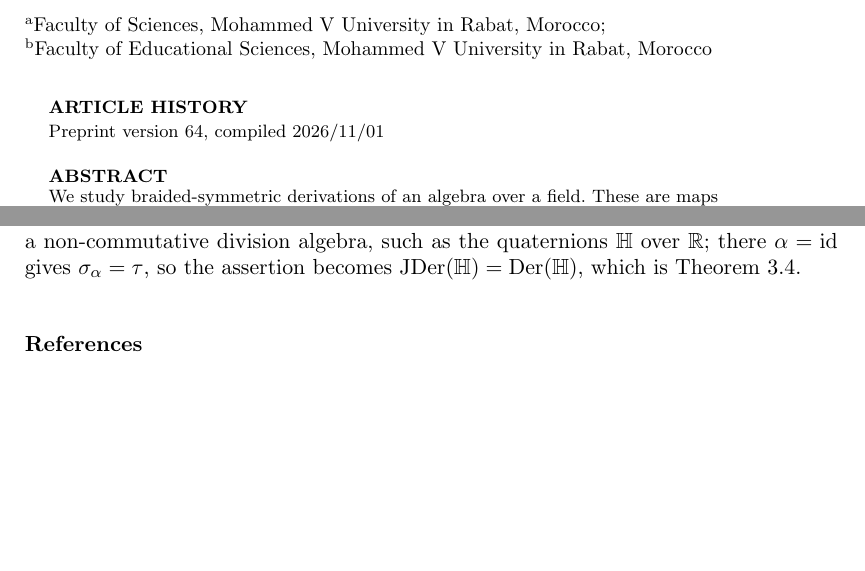
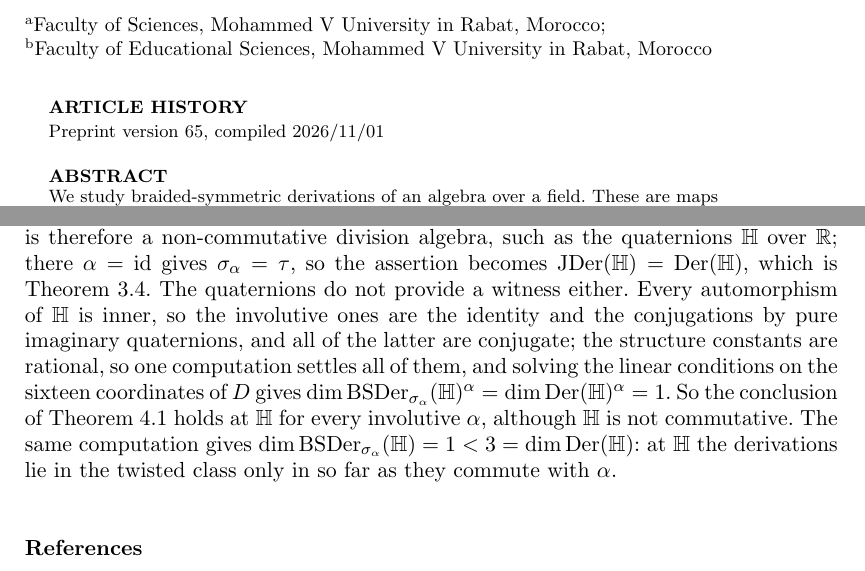
Before and after one commit to abderrahim-lectures/braided-sym-deriv, a LaTeX document (paper/braided-sym-deriv.tex): two parts of pages 1 and 11 of 12, joined at a grey line, cut so that both start at the same text, the shorter picture padded with empty space. Compiled offline with pdfLaTeX.

Commit message:
v65: Remark 4.6 records that the quaternions are not a counterexample
One paragraph added to Remark 4.6, no theorem, hypothesis, proof or example
changes.  The remark named the quaternions as the first candidate for a reduced
non-commutative witness; it now records the outcome:

* every automorphism of H is inner, so the involutive ones are the identity and
  the conjugations by pure imaginary quaternions, and all of the latter are
  conjugate - one computation settles all of them, since the structure constants
  are rational;
* the computation (exact, over Q, solving the linear conditions on the sixteen
  coordinates of D: results/quaternion/quat_dims.py) gives
  dim BSDer_{sigma_alpha}(H)^alpha = dim Der(H)^alpha = 1, so the conclusion of
  Theorem 4.1 holds at H for every involutive alpha although H is not
  commutative;
* the same computation gives dim BSDer_{sigma_alpha}(H) = 1 < 3 = dim Der(H), so
  at H the derivations lie in the twisted class only in so far as they commute
  with alpha.

The general question - whether Theorem 4.1 survives dropping commutativity while
keeping reducedness - stays open, and the remark says so.

Version 65: \paperversion, latexmkrc jobname, README version and changelog, and
the released artefact pdf/braided-sym-deriv-v65.pdf (12 pp, 0 overfull, 0
undefined, prints "Preprint version 65").  Gate: PASS (12 vs 12 pp, text
identical; lake build green; 123 audited declarations; 0 new trust findings).

```diff
--- a/paper/braided-sym-deriv.tex
+++ b/paper/braided-sym-deriv.tex
@@ -49,7 +50,7 @@
 \newcommand{\ADer}{\mathrm{Der}_\alpha}
 
 
-\newcommand{\paperversion}{64}
+\newcommand{\paperversion}{65}
 
 
 \begin{document}
@@ -609,6 +610,10 @@ The defect is antisymmetric at $(v,w)$, where $E_D(v,w) = -t$, and $A_-$ does co
 The algebra is neither commutative ($vw = 0$ while $wv = t$) nor reduced ($t \ne 0$ and $t^2 = 0$), so the example does not show that commutativity alone is needed, and we make no such claim.
 A witness that drops commutativity while keeping reducedness is not to be had in finite dimension over a finite field: a finite-dimensional reduced algebra is semisimple, hence a product of matrix algebras over division rings, and reducedness forces the matrix sizes to be $1$, so it is a product of division rings, each of which is a field when the base field is finite.
 The first candidate is therefore a non-commutative division algebra, such as the quaternions $\mathbb{H}$ over $\mathbb{R}$; there $\alpha = \mathrm{id}$ gives $\sigma_\alpha = \tau$, so the assertion becomes $\JDer(\mathbb{H}) = \Der(\mathbb{H})$, which is Theorem~\ref{thm:bresar}.
+The quaternions do not provide a witness either.
+Every automorphism of $\mathbb{H}$ is inner, so the involutive ones are the identity and the conjugations by pure imaginary quaternions, and all of the latter are conjugate; the structure constants are rational, so one computation settles all of them, and solving the linear conditions on the sixteen coordinates of $D$ gives $\dim\BSDer_{\sigma_\alpha}(\mathbb{H})^\alpha = \dim\Der(\mathbb{H})^\alpha = 1$.
+So the conclusion of Theorem~\ref{thm:twisted-commutative} holds at $\mathbb{H}$ for every involutive $\alpha$, although $\mathbb{H}$ is not commutative.
+The same computation gives $\dim\BSDer_{\sigma_\alpha}(\mathbb{H}) = 1 < 3 = \dim\Der(\mathbb{H})$: at $\mathbb{H}$ the derivations lie in the twisted class only in so far as they commute with $\alpha$.
 \end{remark}
 
 \begin{thebibliography}{9}
```
Also changed, not shown: README.md, paper/latexmkrc, pdf/braided-sym-deriv-v65.pdf (added), paper/braided-sym-deriv.tex (3 more changed lines).
